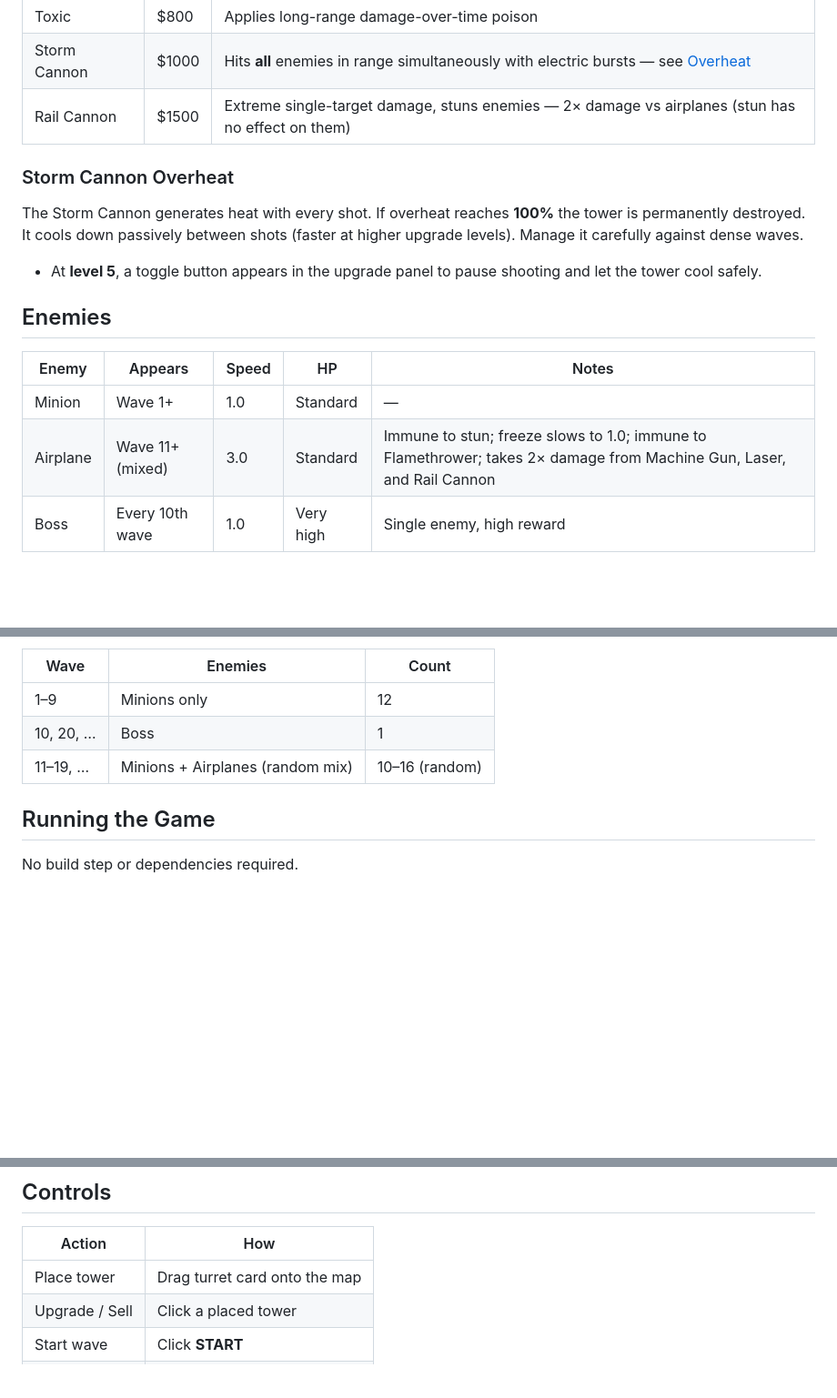
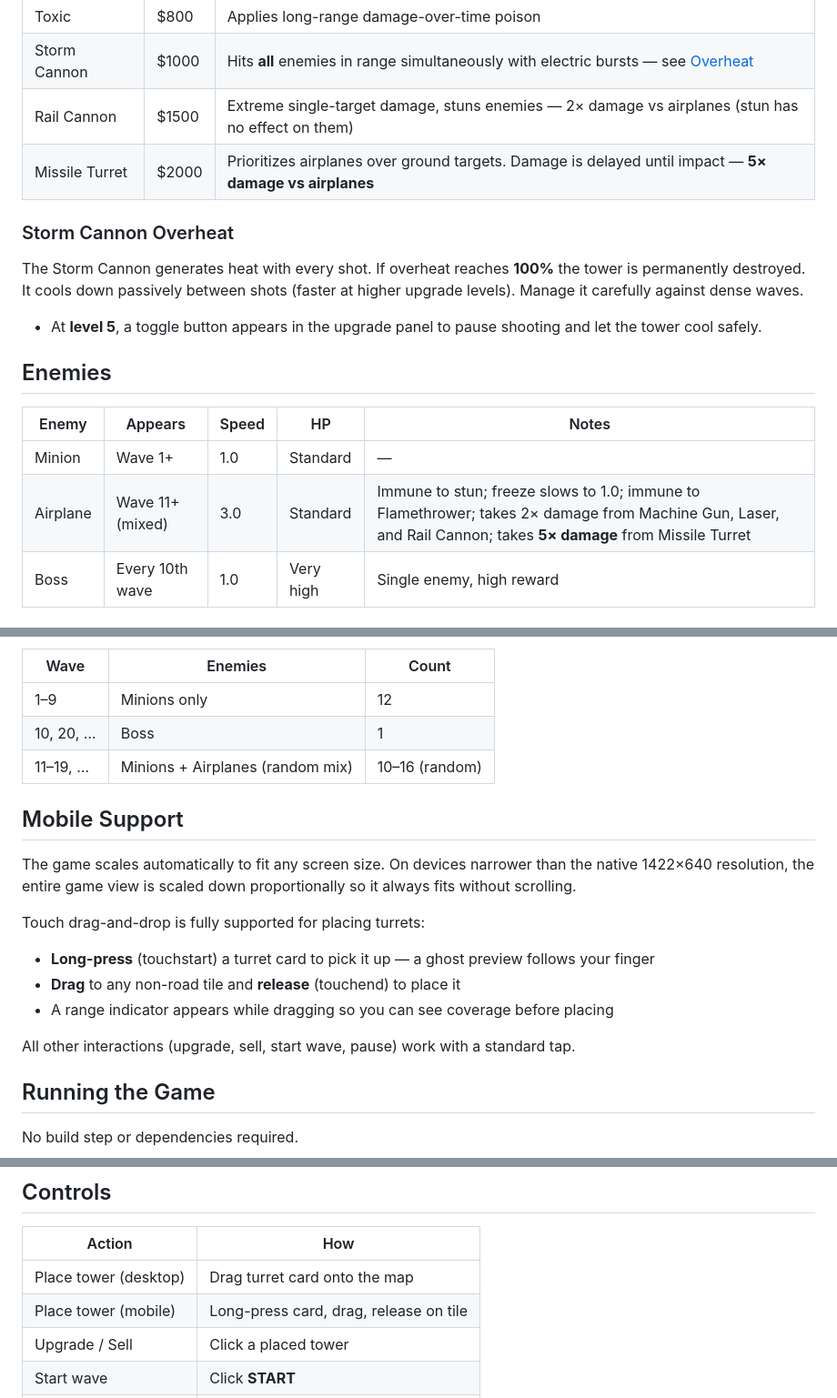
Before and after one commit to carlos026/plantTD, a Markdown page: README.md, 3 parts joined by grey strips. Shown at 91% size. Rendered like a GitHub page; blank space fills up the shorter version.

```diff
--- a/README.md
+++ b/README.md
@@ -22,6 +22,7 @@ Strategically place turrets on the map to stop waves of incoming minions from re
 | Toxic | $800 | Applies long-range damage-over-time poison |
 | Storm Cannon | $1000 | Hits **all** enemies in range simultaneously with electric bursts — see [Overheat](#storm-cannon-overheat) |
 | Rail Cannon | $1500 | Extreme single-target damage, stuns enemies — 2× damage vs airplanes (stun has no effect on them) |
+| Missile Turret | $2000 | Prioritizes airplanes over ground targets. Damage is delayed until impact — **5× damage vs airplanes** |
 
 ### Storm Cannon Overheat
 
@@ -34,7 +35,7 @@ The Storm Cannon generates heat with every shot. If overheat reaches **100%** th
 | Enemy | Appears | Speed | HP | Notes |
 |---|---|---|---|---|
 | Minion | Wave 1+ | 1.0 | Standard | — |
-| Airplane | Wave 11+ (mixed) | 3.0 | Standard | Immune to stun; freeze slows to 1.0; immune to Flamethrower; takes 2× damage from Machine Gun, Laser, and Rail Cannon |
+| Airplane | Wave 11+ (mixed) | 3.0 | Standard | Immune to stun; freeze slows to 1.0; immune to Flamethrower; takes 2× damage from Machine Gun, Laser, and Rail Cannon; takes **5× damage** from Missile Turret |
 | Boss | Every 10th wave | 1.0 | Very high | Single enemy, high reward |
 
 ## Status Effects
@@ -66,6 +67,17 @@ Airplanes share the same HP formula as regular minions. Killing a regular minion
 | 10, 20, … | Boss | 1 |
 | 11–19, … | Minions + Airplanes (random mix) | 10–16 (random) |
 
+## Mobile Support
+
+The game scales automatically to fit any screen size. On devices narrower than the native 1422×640 resolution, the entire game view is scaled down proportionally so it always fits without scrolling.
+
+Touch drag-and-drop is fully supported for placing turrets:
+- **Long-press** (touchstart) a turret card to pick it up — a ghost preview follows your finger
+- **Drag** to any non-road tile and **release** (touchend) to place it
+- A range indicator appears while dragging so you can see coverage before placing
+
+All other interactions (upgrade, sell, start wave, pause) work with a standard tap.
+
 ## Running the Game
 
 No build step or dependencies required.
@@ -96,7 +108,8 @@ Then open `http://localhost:8000/game.html`.
 
 | Action | How |
 |---|---|
-| Place tower | Drag turret card onto the map |
+| Place tower (desktop) | Drag turret card onto the map |
+| Place tower (mobile) | Long-press card, drag, release on tile |
 | Upgrade / Sell | Click a placed tower |
 | Start wave | Click **START** |
 | Pause | Click **⏸** |
```
